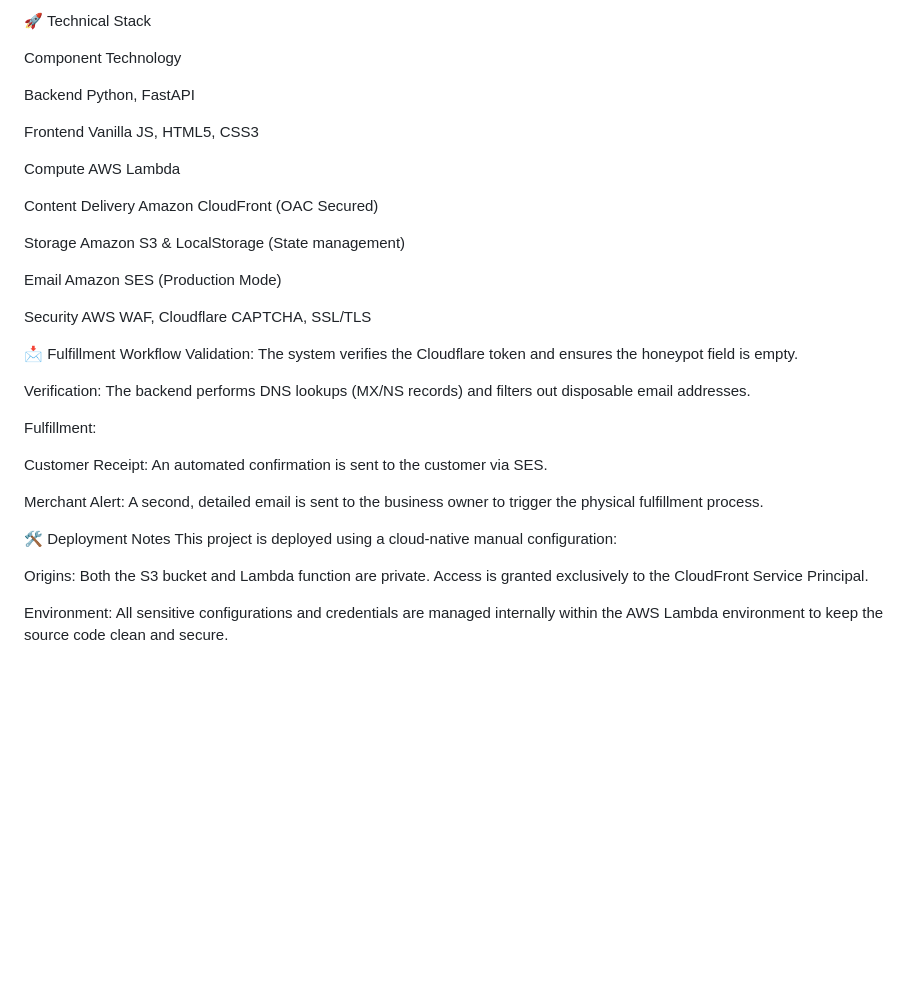
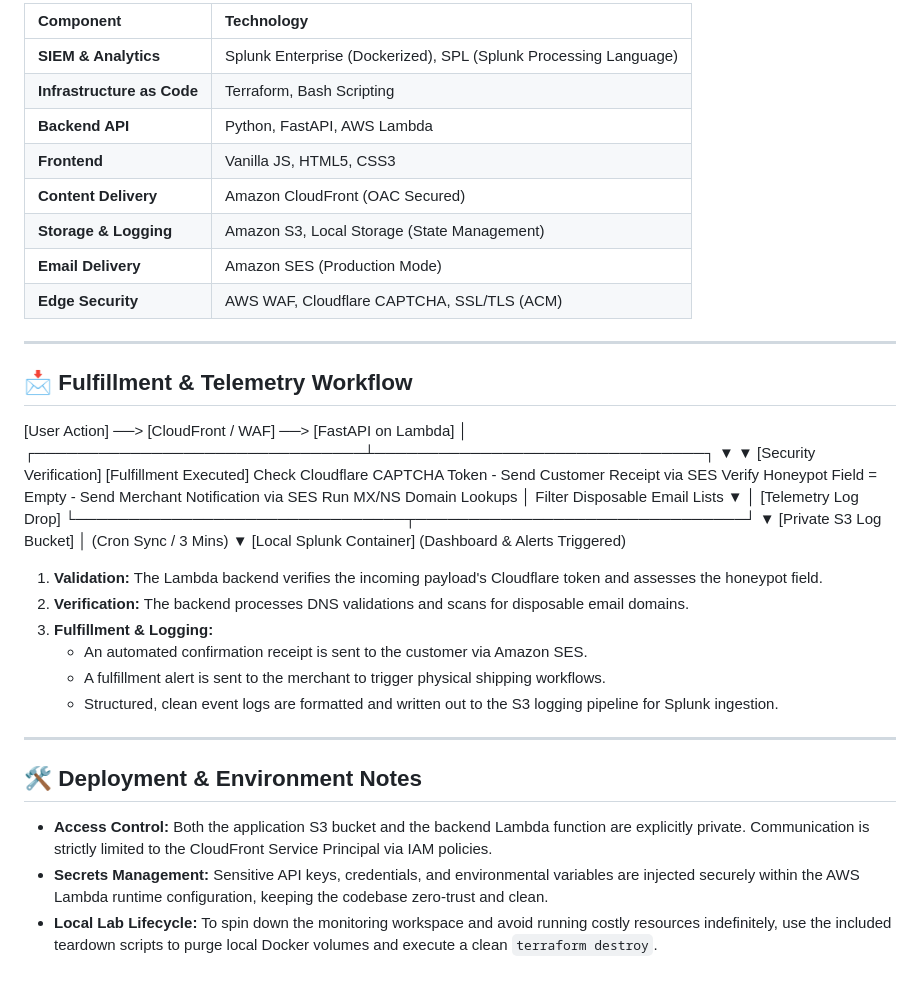
Before and after one commit to Seth-Wr/Secure-SES-Order-Flow, a Markdown page: README.md, the part around one of its changes. GitHub-like rendering; blank space fills up the shorter version.

```diff
--- a/README.md
+++ b/README.md
@@ -38,36 +54,48 @@ CloudWatch Alarms: Real-time monitoring for Bounce Rates and Complaint Rates, wi
 
-🚀 Technical Stack
+| Component | Technology |
+| :--- | :--- |
+| **SIEM & Analytics** | Splunk Enterprise (Dockerized), SPL (Splunk Processing Language) |
+| **Infrastructure as Code** | Terraform, Bash Scripting |
+| **Backend API** | Python, FastAPI, AWS Lambda |
+| **Frontend** | Vanilla JS, HTML5, CSS3 |
+| **Content Delivery** | Amazon CloudFront (OAC Secured) |
+| **Storage & Logging** | Amazon S3, Local Storage (State Management) |
+| **Email Delivery** | Amazon SES (Production Mode) |
+| **Edge Security** | AWS WAF, Cloudflare CAPTCHA, SSL/TLS (ACM) |
 
-Component	Technology
+---
 
-Backend	Python, FastAPI
+## 📩 Fulfillment & Telemetry Workflow
 
-Frontend	Vanilla JS, HTML5, CSS3
+[User Action] ──> [CloudFront / WAF] ──> [FastAPI on Lambda]
+│
+┌───────────────────────────────┴───────────────────────────────┐
+▼                                                               ▼
+[Security Verification]                                         [Fulfillment Executed]
+Check Cloudflare CAPTCHA Token                               - Send Customer Receipt via SES
+Verify Honeypot Field = Empty                                - Send Merchant Notification via SES
+Run MX/NS Domain Lookups                                                    │
+Filter Disposable Email Lists                                               ▼
+│                                                    [Telemetry Log Drop]
+└───────────────────────────────┬───────────────────────────────┘
+▼
+[Private S3 Log Bucket]
+│  (Cron Sync / 3 Mins)
+▼
+[Local Splunk Container]
+(Dashboard & Alerts Triggered)
 
-Compute	AWS Lambda
 
-Content Delivery	Amazon CloudFront (OAC Secured)
+1.  **Validation:** The Lambda backend verifies the incoming payload's Cloudflare token and assesses the honeypot field.
+2.  **Verification:** The backend processes DNS validations and scans for disposable email domains.
+3.  **Fulfillment & Logging:**
+    * An automated confirmation receipt is sent to the customer via Amazon SES.
+    * A fulfillment alert is sent to the merchant to trigger physical shipping workflows.
+    * Structured, clean event logs are formatted and written out to the S3 logging pipeline for Splunk ingestion.
 
-Storage	Amazon S3 & LocalStorage (State management)
+---
 
-Email	Amazon SES (Production Mode)
-
-Security	AWS WAF, Cloudflare CAPTCHA, SSL/TLS
-
-📩 Fulfillment Workflow
-Validation: The system verifies the Cloudflare token and ensures the honeypot field is empty.
-
-Verification: The backend performs DNS lookups (MX/NS records) and filters out disposable email addresses.
-
-Fulfillment:
-
-Customer Receipt: An automated confirmation is sent to the customer via SES.
-
-Merchant Alert: A second, detailed email is sent to the business owner to trigger the physical fulfillment process.
-
-🛠️ Deployment Notes
-This project is deployed using a cloud-native manual configuration:
-
-Origins: Both the S3 bucket and Lambda function are private. Access is granted exclusively to the CloudFront Service Principal.
-
-Environment: All sensitive configurations and credentials are managed internally within the AWS Lambda environment to keep the source code clean and secure.
+## 🛠️ Deployment & Environment Notes
+* **Access Control:** Both the application S3 bucket and the backend Lambda function are explicitly private. Communication is strictly limited to the CloudFront Service Principal via IAM policies.
+* **Secrets Management:** Sensitive API keys, credentials, and environmental variables are injected securely within the AWS Lambda runtime configuration, keeping the codebase zero-trust and clean.
+* **Local Lab Lifecycle:** To spin down the monitoring workspace and avoid running costly resources indefinitely, use the included teardown scripts to purge local Docker volumes and execute a clean `terraform destroy`.
```
Also changed, not shown: other parts of README.md (+37 -21 lines).
